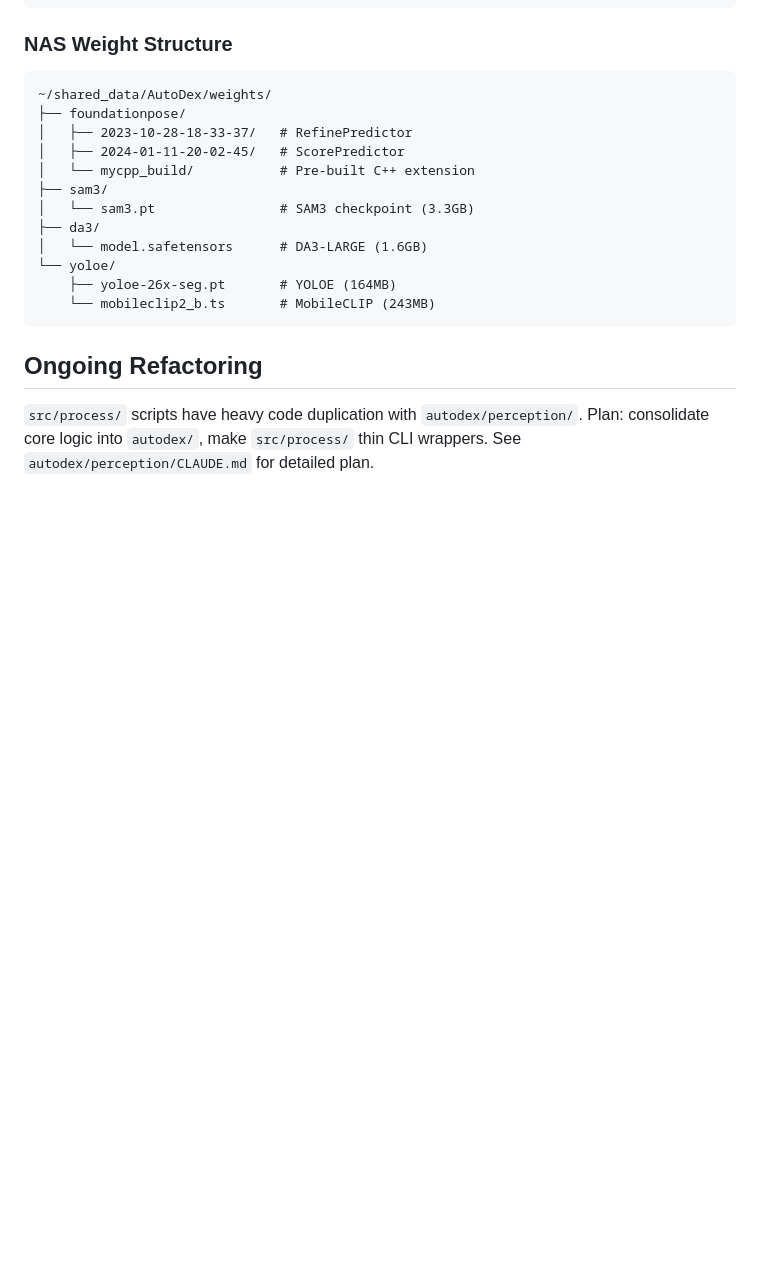
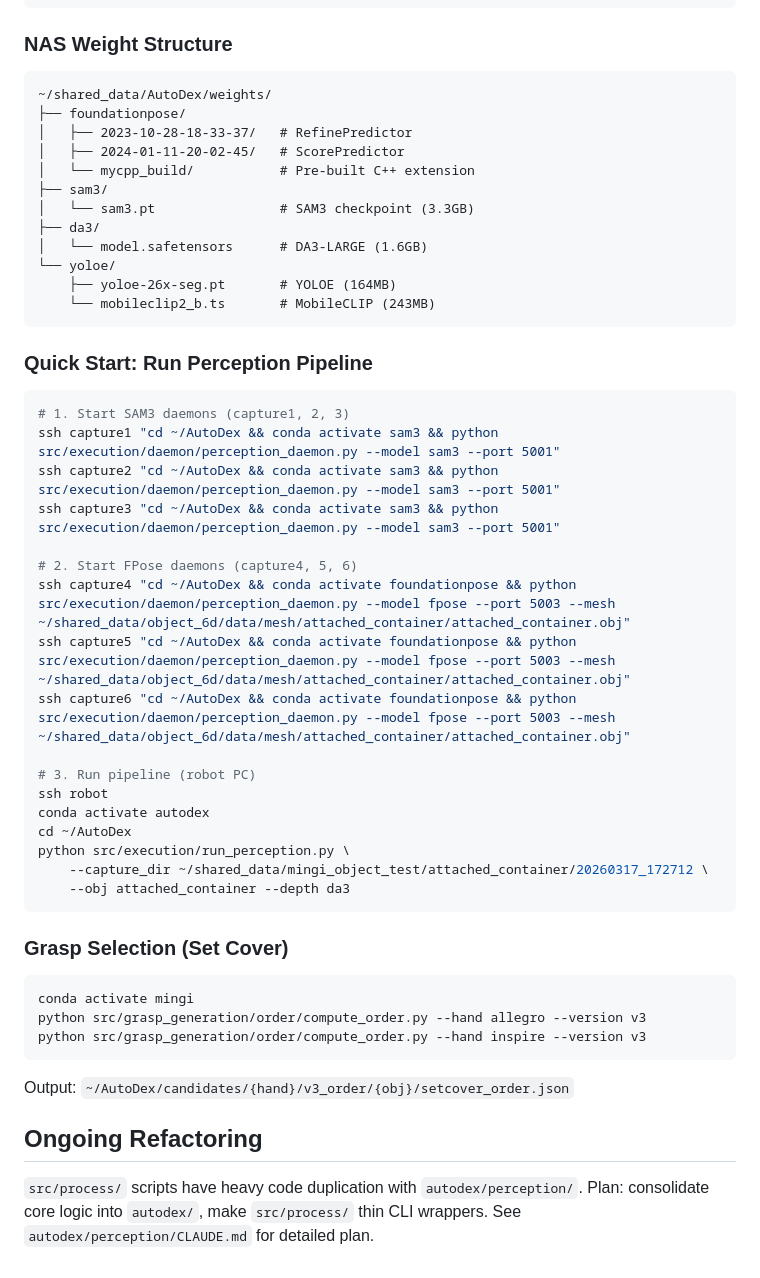
Before and after one commit to willi19/AutoDex, a Markdown page: CLAUDE.md, the part around the change. Rendered like a GitHub page; blank space fills up the shorter version.

Commit message:
Fix candidate path to local, add quick start commands to CLAUDE.md

````diff
--- a/CLAUDE.md
+++ b/CLAUDE.md
@@ -350,6 +350,38 @@ cd ~/AutoDex && git fetch origin && git reset --hard origin/main
     └── mobileclip2_b.ts       # MobileCLIP (243MB)
 ```
 
+### Quick Start: Run Perception Pipeline
+
+```bash
+# 1. Start SAM3 daemons (capture1, 2, 3)
+ssh capture1 "cd ~/AutoDex && conda activate sam3 && python src/execution/daemon/perception_daemon.py --model sam3 --port 5001"
+ssh capture2 "cd ~/AutoDex && conda activate sam3 && python src/execution/daemon/perception_daemon.py --model sam3 --port 5001"
+ssh capture3 "cd ~/AutoDex && conda activate sam3 && python src/execution/daemon/perception_daemon.py --model sam3 --port 5001"
+
+# 2. Start FPose daemons (capture4, 5, 6)
+ssh capture4 "cd ~/AutoDex && conda activate foundationpose && python src/execution/daemon/perception_daemon.py --model fpose --port 5003 --mesh ~/shared_data/object_6d/data/mesh/attached_container/attached_container.obj"
+ssh capture5 "cd ~/AutoDex && conda activate foundationpose && python src/execution/daemon/perception_daemon.py --model fpose --port 5003 --mesh ~/shared_data/object_6d/data/mesh/attached_container/attached_container.obj"
+ssh capture6 "cd ~/AutoDex && conda activate foundationpose && python src/execution/daemon/perception_daemon.py --model fpose --port 5003 --mesh ~/shared_data/object_6d/data/mesh/attached_container/attached_container.obj"
+
+# 3. Run pipeline (robot PC)
+ssh robot
+conda activate autodex
+cd ~/AutoDex
+python src/execution/run_perception.py \
+    --capture_dir ~/shared_data/mingi_object_test/attached_container/20260317_172712 \
+    --obj attached_container --depth da3
+```
+
+### Grasp Selection (Set Cover)
+
+```bash
+conda activate mingi
+python src/grasp_generation/order/compute_order.py --hand allegro --version v3
+python src/grasp_generation/order/compute_order.py --hand inspire --version v3
+```
+
+Output: `~/AutoDex/candidates/{hand}/v3_order/{obj}/setcover_order.json`
+
 ## Ongoing Refactoring
 
 `src/process/` scripts have heavy code duplication with `autodex/perception/`.
````
